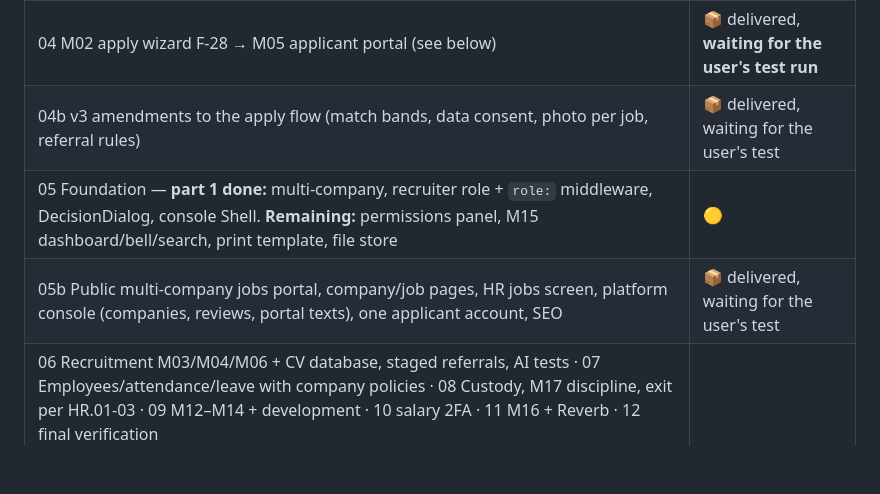
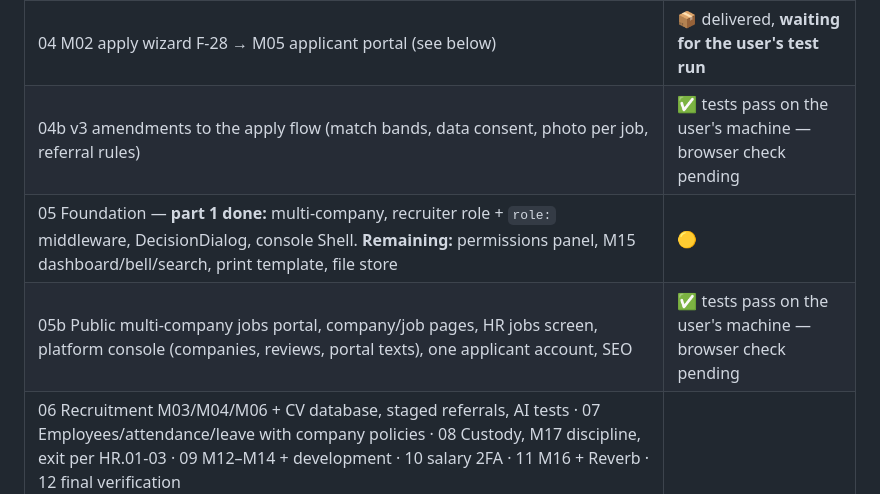
Before and after one commit to yotakii/UHR, a Markdown page: CLAUDE.md, the part around the change. Drawn GitHub-style; blank space fills up the shorter version.

Commit message:
Docs: 04b/05b tests pass on user's machine
Co-Authored-By: Claude Opus 5.5 <noreply@anthropic.com>
Claude-Session: https://claude.ai/code/session_018TRXFXtBd1jntHRCqTs5Ji

```diff
--- a/CLAUDE.md
+++ b/CLAUDE.md
@@ -85,9 +85,9 @@ reference/           demo v26 + its source + extracted bundle (see §8) — read
 | 02 Database, `uhr:install`, TestDataSeeder (demo-identical), audit log | ✅ user verified (after adding mockery) |
 | 03 M01 public page and login | ✅ tests pass (backend + frontend) |
 | 04 M02 apply wizard F-28 → M05 applicant portal (see below) | 📦 delivered, **waiting for the user's test run** |
-| 04b v3 amendments to the apply flow (match bands, data consent, photo per job, referral rules) | 📦 delivered, waiting for the user's test |
+| 04b v3 amendments to the apply flow (match bands, data consent, photo per job, referral rules) | ✅ tests pass on the user's machine — browser check pending |
 | 05 Foundation — **part 1 done:** multi-company, recruiter role + `role:` middleware, DecisionDialog, console Shell. **Remaining:** permissions panel, M15 dashboard/bell/search, print template, file store | 🟡 |
-| 05b Public multi-company jobs portal, company/job pages, HR jobs screen, platform console (companies, reviews, portal texts), one applicant account, SEO | 📦 delivered, waiting for the user's test |
+| 05b Public multi-company jobs portal, company/job pages, HR jobs screen, platform console (companies, reviews, portal texts), one applicant account, SEO | ✅ tests pass on the user's machine — browser check pending |
 | 06 Recruitment M03/M04/M06 + CV database, staged referrals, AI tests · 07 Employees/attendance/leave with company policies · 08 Custody, M17 discipline, exit per HR.01-03 · 09 M12–M14 + development · 10 salary 2FA · 11 M16 + Reverb · 12 final verification | |
 
 **Task 03 delivered:**
```
